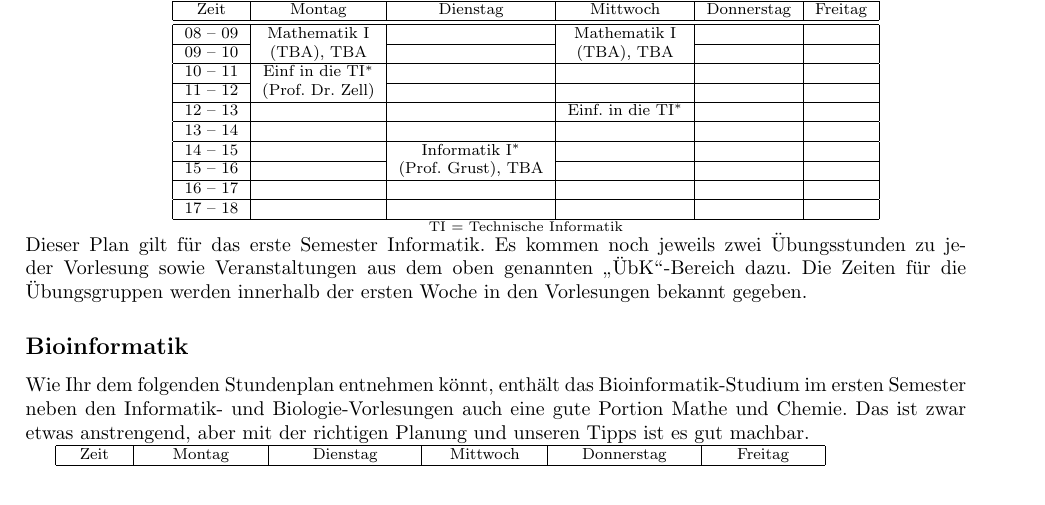
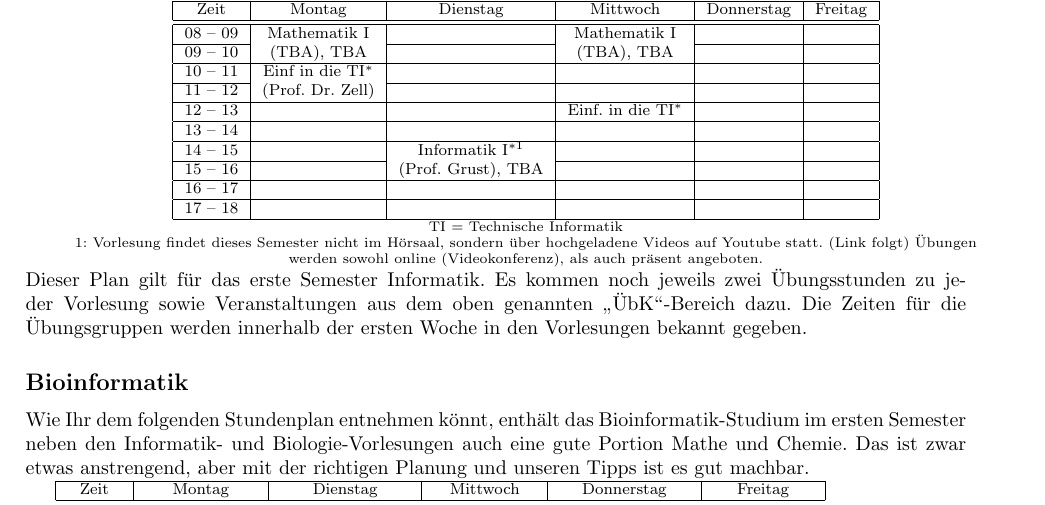
Before and after one commit to fsi-tue/anfibrief, a LaTeX document (src/stpl_uebersicht.tex, which reads stundenplaene/stpl_informatik-bsc.tex): part of page 1 of 4, cut so that both start at the same text. Compiled offline with pdfLaTeX.

Commit message:
Update stpl_informatik-bsc.tex
Info I Update

```diff
--- a/stundenplaene/stpl_informatik-bsc.tex
+++ b/stundenplaene/stpl_informatik-bsc.tex
@@ -21,13 +21,14 @@ in diesem ersten Semester auch 6LP\footnote{Jede bestandene Veranstaltung wird m
 	 11 -- 12 &    (Prof. Dr. Zell)          &                   &                   	&  &  \\ \hline
 	 12 -- 13 &                              &                   & Einf. in die TI$^*$    	&  &  \\ \hline
 	 13 -- 14 &                              &                   &                   	&  &  \\ \hline
-	 14 -- 15 &                              & Informatik I$^*$  &                   	&  &  \\ \cline{1-2} \cline{4-6}
+	 14 -- 15 &                              & Informatik I$^{*1}$  &                   	&  &  \\ \cline{1-2} \cline{4-6}
 	 15 -- 16 &                              & (\Infoprof), TBA  &                   	&  &  \\ \hline
 	 16 -- 17 &                              &                   &                   	&  &  \\ \hline
 	 17 -- 18 &                              &                   &                   	&  &  \\ \hline
 	\end{tabular}
 
-\scriptsize TI = Technische Informatik
+\scriptsize TI = Technische Informatik\\
+1: Vorlesung findet dieses Semester nicht im Hörsaal, sondern über hochgeladene Videos auf Youtube statt. (Link folgt) Übungen werden sowohl online (Videokonferenz), als auch präsent angeboten.
 
 \end{center}
 \end{minipage}
```
